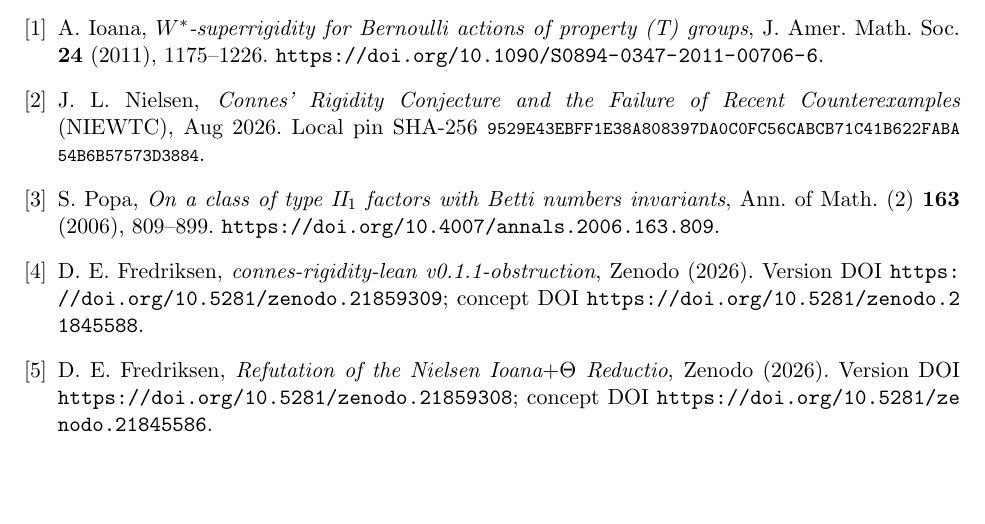
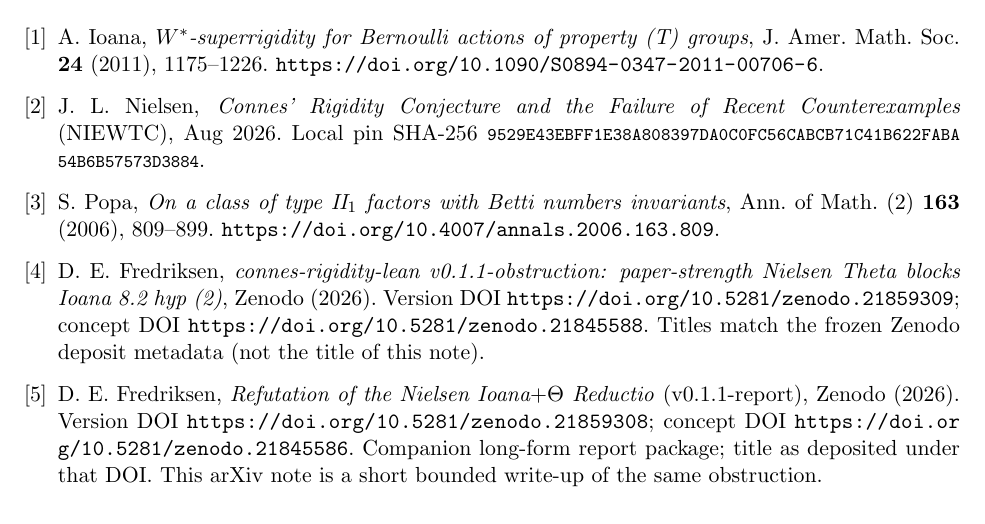
Before and after one commit to Quantyra/connes-rigidity, a LaTeX paper (docs/notes/nielsen-ioana-theta-reductio-arxiv.tex): part of page 4 of 4, cut so that both start at the same text. Compiled offline with pdfLaTeX.

Commit message:
Clarify Zenodo bib titles vs arXiv note title (no re-mint).

```diff
--- a/docs/notes/nielsen-ioana-theta-reductio-arxiv.tex
+++ b/docs/notes/nielsen-ioana-theta-reductio-arxiv.tex
@@ -270,17 +270,22 @@
 
 \bibitem{QuantyraLean}
 D.~E.~Fredriksen,
-\emph{connes-rigidity-lean v0.1.1-obstruction},
+\emph{connes-rigidity-lean v0.1.1-obstruction: paper-strength Nielsen
+Theta blocks Ioana~8.2 hyp~(2)},
 Zenodo (2026).
 Version DOI \url{https://doi.org/10.5281/zenodo.21859309};
 concept DOI \url{https://doi.org/10.5281/zenodo.21845588}.
+Titles match the frozen Zenodo deposit metadata (not the title of this note).
 
 \bibitem{QuantyraReport}
 D.~E.~Fredriksen,
-\emph{Refutation of the Nielsen Ioana$+\Theta$ Reductio},
+\emph{Refutation of the Nielsen Ioana$+\Theta$ Reductio}
+(v0.1.1-report),
 Zenodo (2026).
 Version DOI \url{https://doi.org/10.5281/zenodo.21859308};
 concept DOI \url{https://doi.org/10.5281/zenodo.21845586}.
+Companion long-form report package; title as deposited under that DOI.
+This arXiv note is a short bounded write-up of the same obstruction.
 
 \end{thebibliography}
 
```
Also changed, not shown: docs/publication/arxiv-submission-checklist-v0.1.1.md (+1 -1 lines), docs/notes/nielsen-ioana-theta-reductio-arxiv.pdf.
